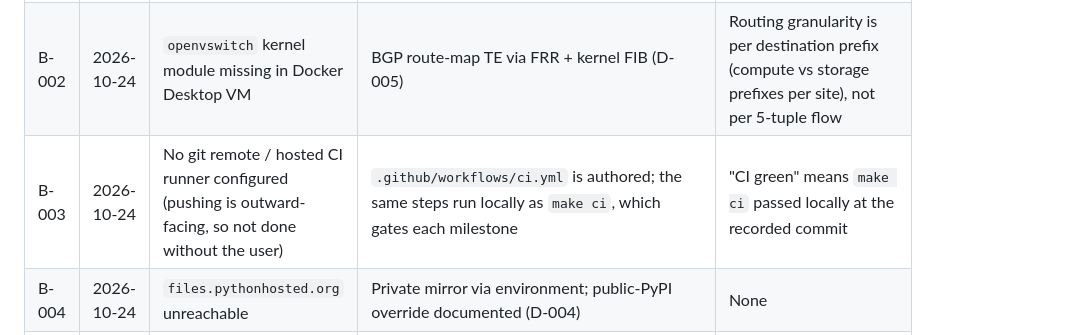
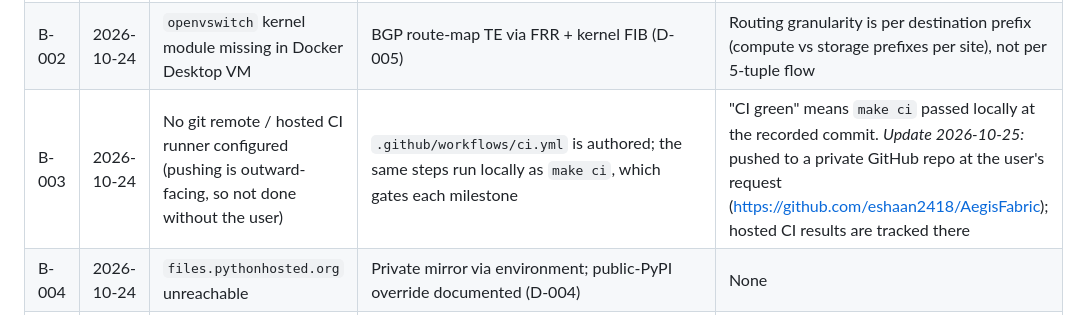
Before and after one commit to eshaan2418/AegisFabric, a Markdown page: BLOCKERS.md, the part around the change. Drawn GitHub-style.

Commit message:
blockers: B-003 remote now exists

```diff
--- a/BLOCKERS.md
+++ b/BLOCKERS.md
@@ -4,7 +4,7 @@
 |---|------|-------------|---------------|------------------|
 | B-001 | 2026-10-24 | No CUDA GPU (Apple M5 Pro, Metal only); no NCCL | CPU-only rung: Gloo multi-process in network namespaces (D-002) | No GPU-cluster performance claims; MFU is relative to a measured CPU matmul peak |
 | B-002 | 2026-10-24 | `openvswitch` kernel module missing in Docker Desktop VM | BGP route-map TE via FRR + kernel FIB (D-005) | Routing granularity is per destination prefix (compute vs storage prefixes per site), not per 5-tuple flow |
-| B-003 | 2026-10-24 | No git remote / hosted CI runner configured (pushing is outward-facing, so not done without the user) | `.github/workflows/ci.yml` is authored; the same steps run locally as `make ci`, which gates each milestone | "CI green" means `make ci` passed locally at the recorded commit |
+| B-003 | 2026-10-24 | No git remote / hosted CI runner configured (pushing is outward-facing, so not done without the user) | `.github/workflows/ci.yml` is authored; the same steps run locally as `make ci`, which gates each milestone | "CI green" means `make ci` passed locally at the recorded commit. *Update 2026-10-25:* pushed to a private GitHub repo at the user's request (https://github.com/eshaan2418/AegisFabric); hosted CI results are tracked there |
 | B-004 | 2026-10-24 | `files.pythonhosted.org` unreachable | Private mirror via environment; public-PyPI override documented (D-004) | None |
 | B-005 | 2026-10-24 | The host is shared with the user's other workloads (host load average reached 90–240 during development) | Methods interleaved in seeded random order per (seed, scenario); container load average recorded per run; ≥5 seeds | Absolute times are noisy; relative comparisons rely on interleaving. Variance is likely inflated relative to a dedicated machine |
 | B-006 | 2026-10-24 | Commits are SSH-signed via 1Password and blocked while the signing prompt is pending | Work continues; commits resume once signing is approved (signing left on, since it is the user's policy) | None on results; commit granularity coarser during the outage |
```
